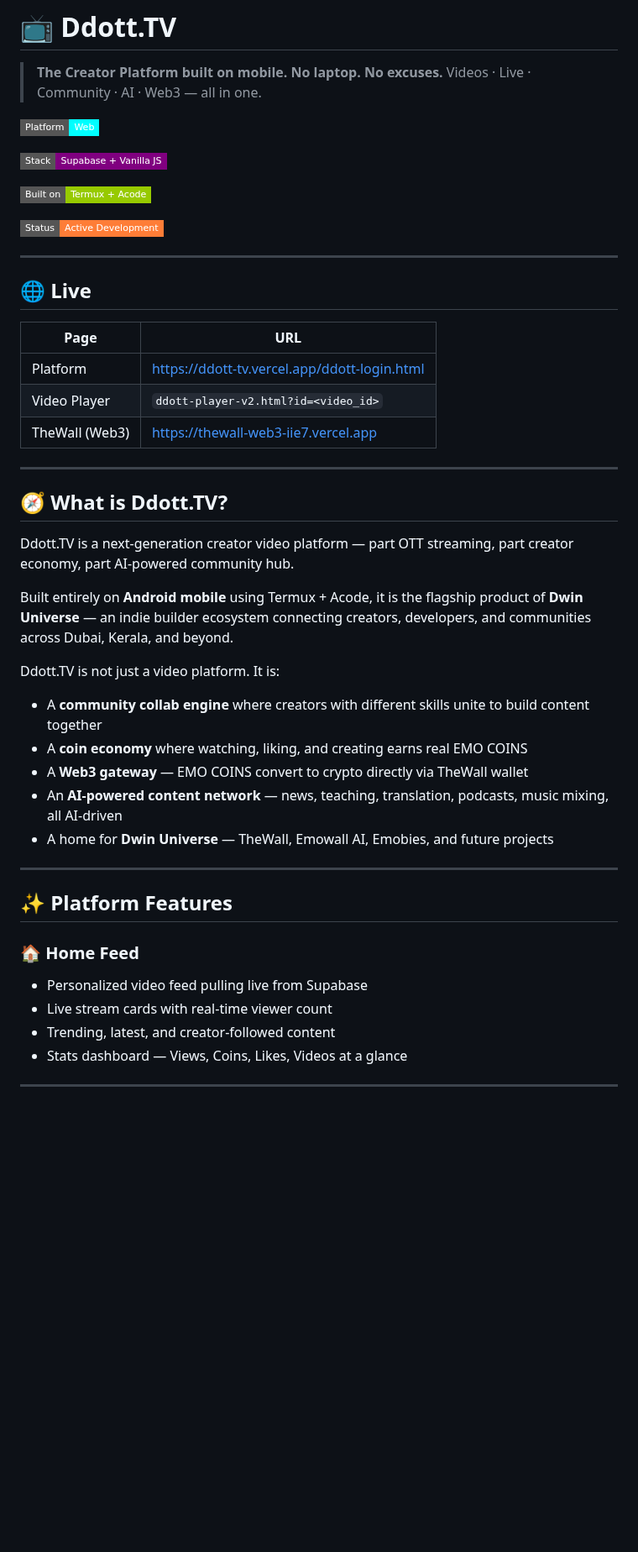
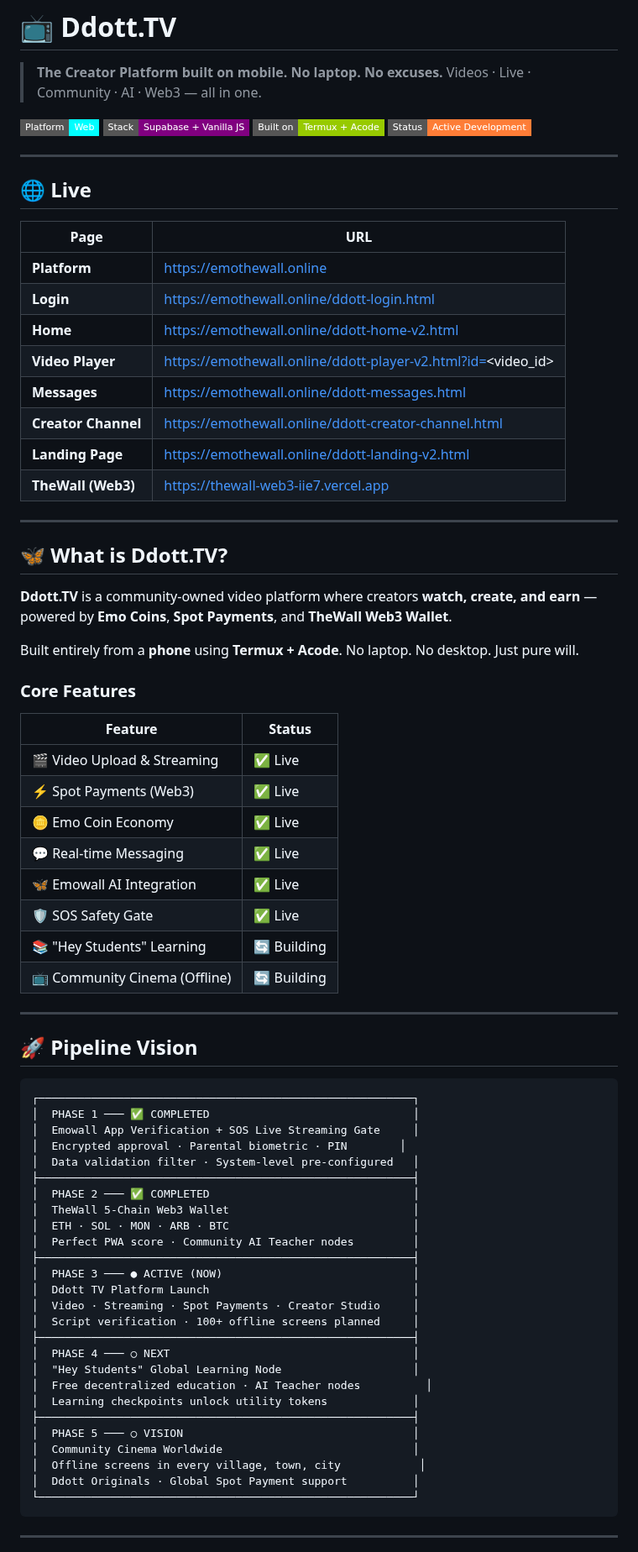
Before and after one commit to EmoThewall05/Ddott.Tv, a Markdown page: README.md, the part around one of its changes. Shown at 84% size. Drawn GitHub-style; badges without logos; blank space fills up the shorter version.

````diff
--- a/README.md
+++ b/README.md
@@ -3,26 +3,10 @@
 > **The Creator Platform built on mobile. No laptop. No excuses.**
 > Videos · Live · Community · AI · Web3 — all in one.
 
-
-
 ![Platform](https://img.shields.io/badge/Platform-Web-cyan?style=flat-square)
-
-
-
-
 ![Stack](https://img.shields.io/badge/Stack-Supabase%20%2B%20Vanilla%20JS-purple?style=flat-square)
-
-
-
-
 ![Built on](https://img.shields.io/badge/Built%20on-Termux%20%2B%20Acode-green?style=flat-square)
-
-
-
-
 ![Status](https://img.shields.io/badge/Status-Active%20Development-orange?style=flat-square)
-
-
 
 ---
 
@@ -30,35 +14,68 @@
 
 | Page | URL |
 |---|---|
-| Platform | https://ddott-tv.vercel.app/ddott-login.html |
-| Video Player | `ddott-player-v2.html?id=<video_id>` |
-| TheWall (Web3) | https://thewall-web3-iie7.vercel.app |
+| **Platform** | https://emothewall.online |
+| **Login** | https://emothewall.online/ddott-login.html |
+| **Home** | https://emothewall.online/ddott-home-v2.html |
+| **Video Player** | https://emothewall.online/ddott-player-v2.html?id=<video_id> |
+| **Messages** | https://emothewall.online/ddott-messages.html |
+| **Creator Channel** | https://emothewall.online/ddott-creator-channel.html |
+| **Landing Page** | https://emothewall.online/ddott-landing-v2.html |
+| **TheWall (Web3)** | https://thewall-web3-iie7.vercel.app |
 
 ---
 
-## 🧭 What is Ddott.TV?
+## 🦋 What is Ddott.TV?
 
-Ddott.TV is a next-generation creator video platform — part OTT streaming, part creator economy, part AI-powered community hub.
+**Ddott.TV** is a community-owned video platform where creators **watch, create, and earn** — powered by **Emo Coins**, **Spot Payments**, and **TheWall Web3 Wallet**.
 
-Built entirely on **Android mobile** using Termux + Acode, it is the flagship product of **Dwin Universe** — an indie builder ecosystem connecting creators, developers, and communities across Dubai, Kerala, and beyond.
+Built entirely from a **phone** using **Termux + Acode**. No laptop. No desktop. Just pure will.
 
-Ddott.TV is not just a video platform. It is:
+### Core Features
 
-- A **community collab engine** where creators with different skills unite to build content together
-- A **coin economy** where watching, liking, and creating earns real EMO COINS
-- A **Web3 gateway** — EMO COINS convert to crypto directly via TheWall wallet
-- An **AI-powered content network** — news, teaching, translation, podcasts, music mixing, all AI-driven
-- A home for **Dwin Universe** — TheWall, Emowall AI, Emobies, and future projects
+| Feature | Status |
+|---|---|
+| 🎬 Video Upload & Streaming | ✅ Live |
+| ⚡ Spot Payments (Web3) | ✅ Live |
+| 🪙 Emo Coin Economy | ✅ Live |
+| 💬 Real-time Messaging | ✅ Live |
+| 🦋 Emowall AI Integration | ✅ Live |
+| 🛡 SOS Safety Gate | ✅ Live |
+| 📚 "Hey Students" Learning | 🔄 Building |
+| 📺 Community Cinema (Offline) | 🔄 Building |
 
 ---
 
-## ✨ Platform Features
+## 🚀 Pipeline Vision
 
-### 🏠 Home Feed
-- Personalized video feed pulling live from Supabase
-- Live stream cards with real-time viewer count
-- Trending, latest, and creator-followed content
-- Stats dashboard — Views, Coins, Likes, Videos at a glance
+```
+┌─────────────────────────────────────────────────────────┐
+│  PHASE 1 ─── ✅ COMPLETED                               │
+│  Emowall App Verification + SOS Live Streaming Gate     │
+│  Encrypted approval · Parental biometric · PIN        │
+│  Data validation filter · System-level pre-configured   │
+├─────────────────────────────────────────────────────────┤
+│  PHASE 2 ─── ✅ COMPLETED                               │
+│  TheWall 5-Chain Web3 Wallet                            │
+│  ETH · SOL · MON · ARB · BTC                            │
+│  Perfect PWA score · Community AI Teacher nodes         │
+├─────────────────────────────────────────────────────────┤
+│  PHASE 3 ─── ● ACTIVE (NOW)                             │
+│  Ddott TV Platform Launch                               │
+│  Video · Streaming · Spot Payments · Creator Studio     │
+│  Script verification · 100+ offline screens planned     │
+├─────────────────────────────────────────────────────────┤
+│  PHASE 4 ─── ○ NEXT                                     │
+│  "Hey Students" Global Learning Node                    │
+│  Free decentralized education · AI Teacher nodes          │
+│  Learning checkpoints unlock utility tokens             │
+├─────────────────────────────────────────────────────────┤
+│  PHASE 5 ─── ○ VISION                                   │
+│  Community Cinema Worldwide                             │
+│  Offline screens in every village, town, city            │
+│  Ddott Originals · Global Spot Payment support          │
+└─────────────────────────────────────────────────────────┘
+```
 
 ---
 
````
Also changed, not shown: other parts of README.md (+117 -145 lines).
